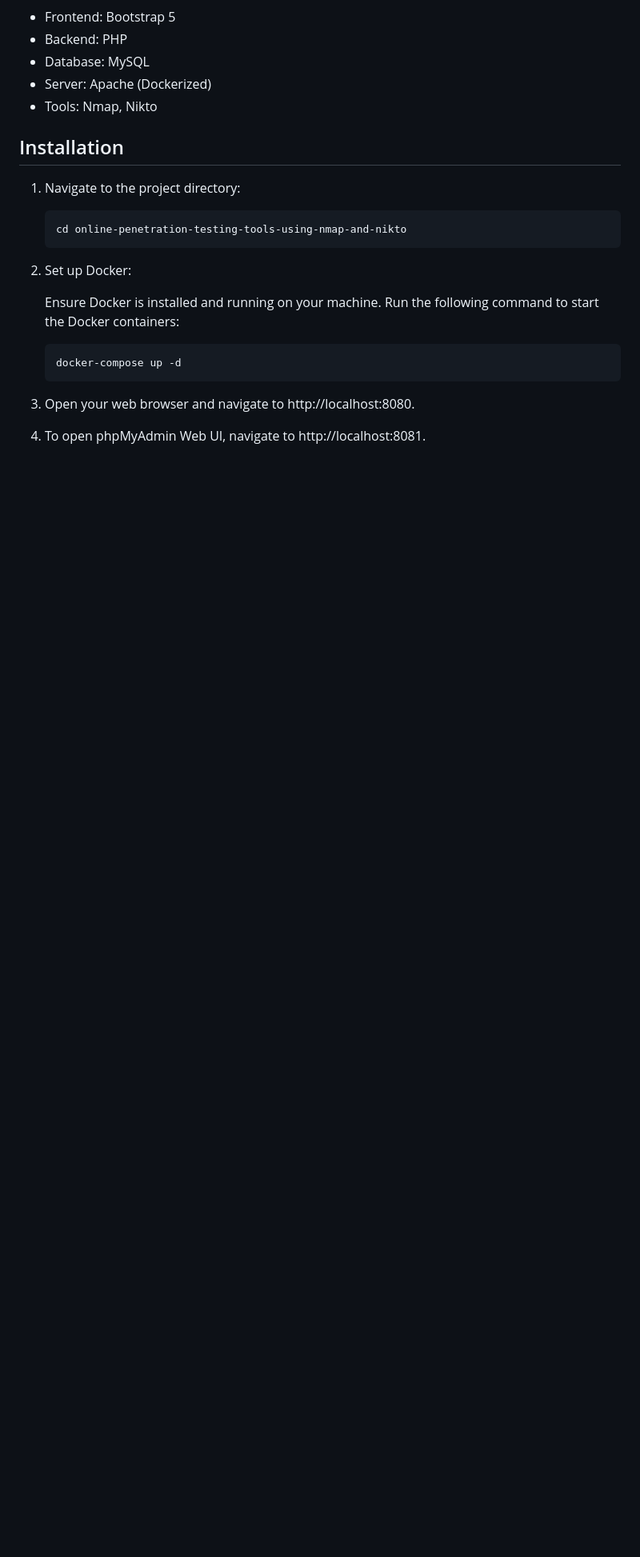
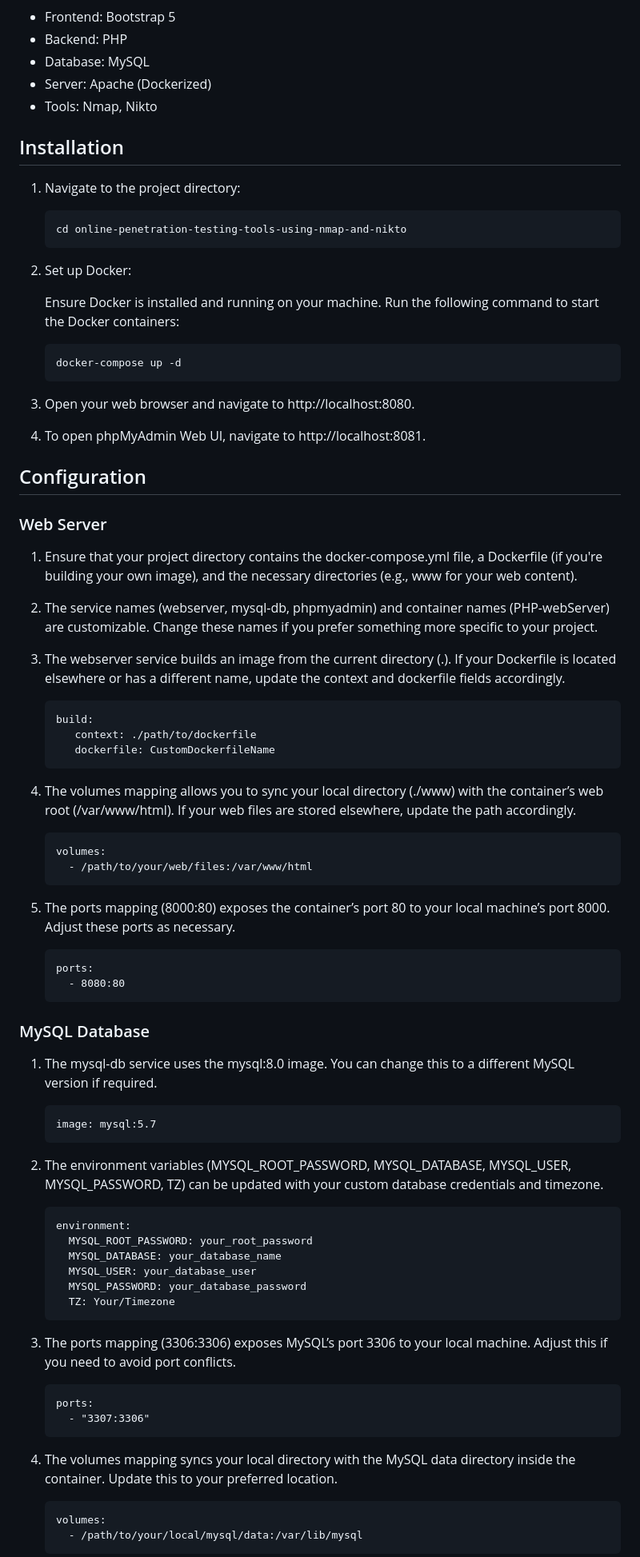
Before and after one commit to Zahien-Amiruzaman/online-penetration-testing-tools-using-nmap-and-nikto, a Markdown page: README.md, the part around one of its changes. Shown at 80% size. Rendered like a GitHub page; blank space fills up the shorter version.

````diff
--- a/README.md
+++ b/README.md
@@ -54,3 +54,64 @@ This project is an online penetration testing web application designed to assist
 3. Open your web browser and navigate to http://localhost:8080.
 4. To open phpMyAdmin Web UI, navigate to http://localhost:8081.
 
+## Configuration
+
+### Web Server
+
+1. Ensure that your project directory contains the docker-compose.yml file, a Dockerfile (if you're building your own image), and the necessary directories (e.g., www for your web content).
+2. The service names (webserver, mysql-db, phpmyadmin) and container names (PHP-webServer) are customizable. Change these names if you prefer something more specific to your project.
+3. The webserver service builds an image from the current directory (.). If your Dockerfile is located elsewhere or has a different name, update the context and dockerfile fields accordingly.
+
+   ```
+   build:
+      context: ./path/to/dockerfile
+      dockerfile: CustomDockerfileName
+   ```
+
+4. The volumes mapping allows you to sync your local directory (./www) with the container’s web root (/var/www/html). If your web files are stored elsewhere, update the path accordingly.
+
+   ```
+   volumes:
+     - /path/to/your/web/files:/var/www/html
+   ```
+
+5. The ports mapping (8000:80) exposes the container’s port 80 to your local machine’s port 8000. Adjust these ports as necessary.
+
+   ```
+   ports:
+     - 8080:80
+   ```
+
+### MySQL Database
+
+1. The mysql-db service uses the mysql:8.0 image. You can change this to a different MySQL version if required.
+
+   ```
+   image: mysql:5.7
+   ```
+
+2. The environment variables (MYSQL_ROOT_PASSWORD, MYSQL_DATABASE, MYSQL_USER, MYSQL_PASSWORD, TZ) can be updated with your custom database credentials and timezone.
+
+   ```
+   environment:
+     MYSQL_ROOT_PASSWORD: your_root_password
+     MYSQL_DATABASE: your_database_name
+     MYSQL_USER: your_database_user
+     MYSQL_PASSWORD: your_database_password
+     TZ: Your/Timezone
+   ```
+
+3. The ports mapping (3306:3306) exposes MySQL’s port 3306 to your local machine. Adjust this if you need to avoid port conflicts.
+
+   ```
+   ports:
+     - "3307:3306"
+   ```
+
+4. The volumes mapping syncs your local directory with the MySQL data directory inside the container. Update this to your preferred location.
+
+   ```
+   volumes:
+     - /path/to/your/local/mysql/data:/var/lib/mysql
+   ```
+
````
Also changed, not shown: other parts of README.md (+30 -0 lines).
